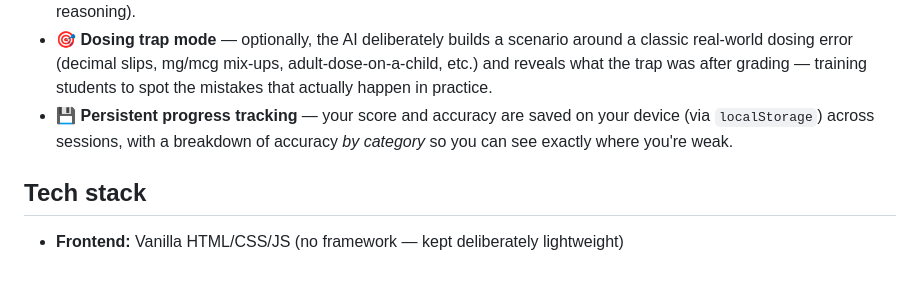
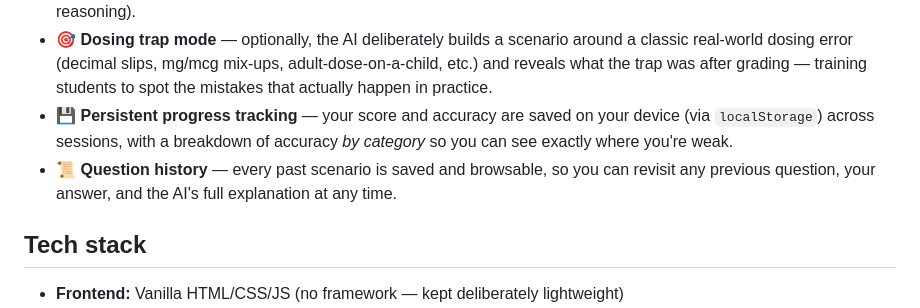
Before and after one commit to Zainab-Hassan928/DoseDrill, a Markdown page: README.md, the part around one of its changes. Rendered like a GitHub page; blank space fills up the shorter version.

```diff
--- a/README.md
+++ b/README.md
@@ -45,6 +45,7 @@ Dosing errors are one of the most common and dangerous mistakes in clinical prac
 - 📊 **Difficulty levels** — Beginner (single-step), Intermediate (unit conversion), Advanced (multi-step / dose-adjustment reasoning).
 - 🎯 **Dosing trap mode** — optionally, the AI deliberately builds a scenario around a classic real-world dosing error (decimal slips, mg/mcg mix-ups, adult-dose-on-a-child, etc.) and reveals what the trap was after grading — training students to spot the mistakes that actually happen in practice.
 - 💾 **Persistent progress tracking** — your score and accuracy are saved on your device (via `localStorage`) across sessions, with a breakdown of accuracy *by category* so you can see exactly where you're weak.
+- 📜 **Question history** — every past scenario is saved and browsable, so you can revisit any previous question, your answer, and the AI's full explanation at any time.
 
 ## Tech stack
 
```
Also changed, not shown: other parts of README.md (+3 -3 lines).
